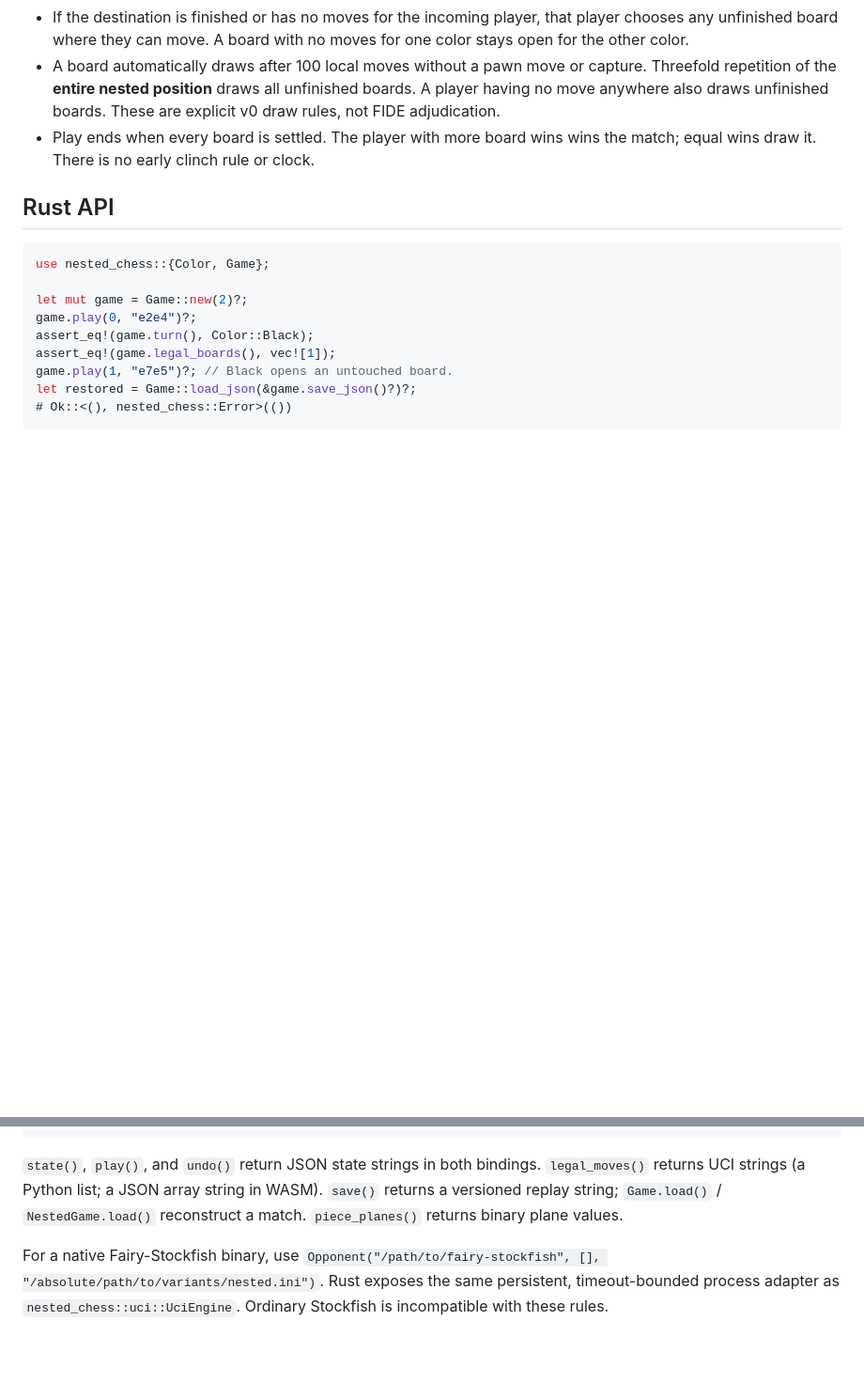
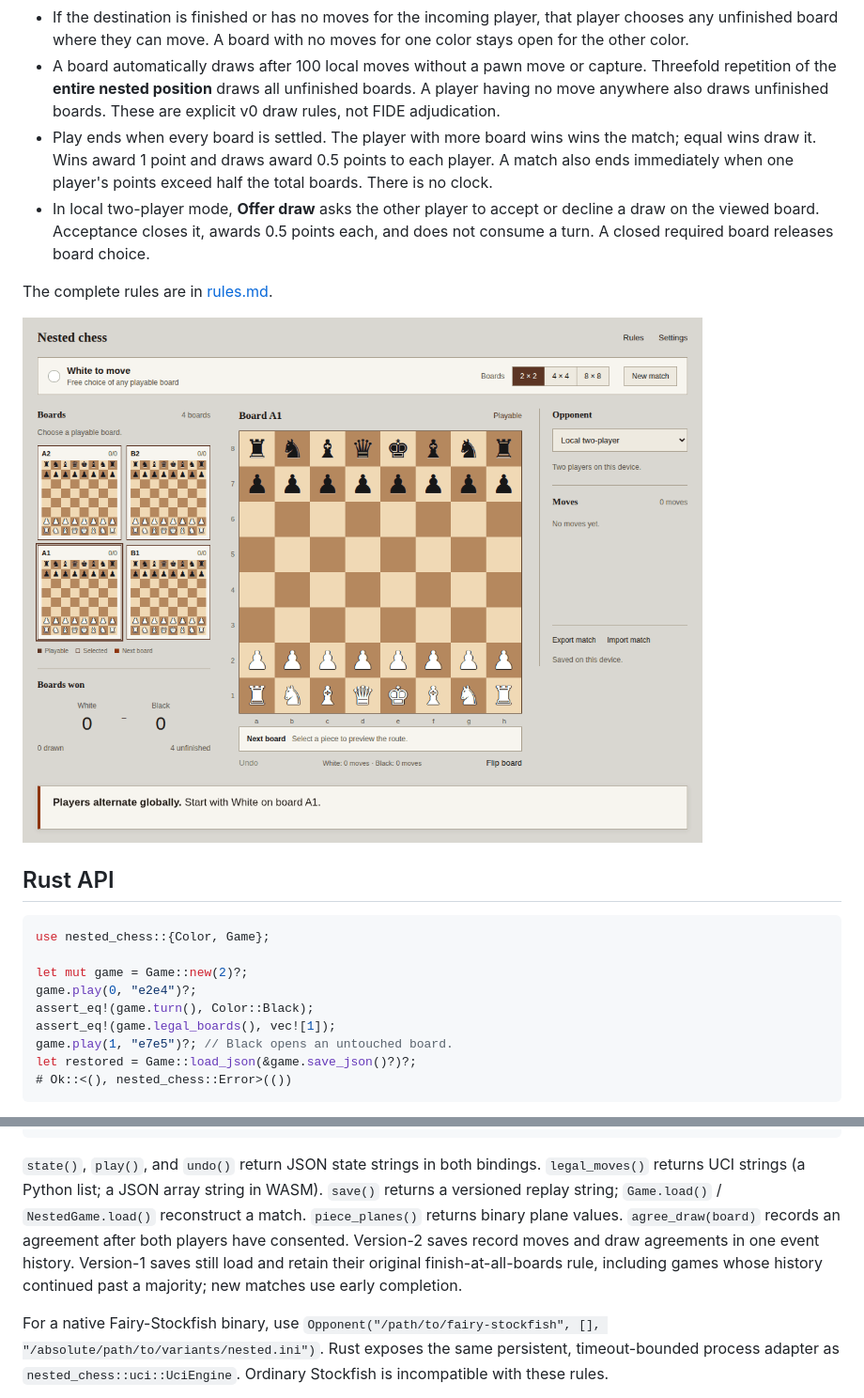
Before and after one commit to balbok0/nested-chess, a Markdown page: README.md, 2 parts joined by grey strips. Shown at 94% size. Rendered like a GitHub page; pictures changed too: web/rules.gif (added); blank space fills up the shorter version.

Commit message:
Score board draws equally and record local draw agreements

```diff
--- a/README.md
+++ b/README.md
@@ -92,7 +92,16 @@ backend, accounts, or external inference service is needed.
   unfinished boards. A player having no move anywhere also draws unfinished
   boards. These are explicit v0 draw rules, not FIDE adjudication.
 - Play ends when every board is settled. The player with more board wins wins
-  the match; equal wins draw it. There is no early clinch rule or clock.
+  the match; equal wins draw it. Wins award 1 point and draws award 0.5 points to
+  each player. A match also ends immediately when one player's points exceed half
+  the total boards. There is no clock.
+- In local two-player mode, **Offer draw** asks the other player to accept or
+  decline a draw on the viewed board. Acceptance closes it, awards 0.5 points each,
+  and does not consume a turn. A closed required board releases board choice.
+
+The complete rules are in [rules.md](rules.md).
+
+![Routing and uneven local turns, demonstrated in 14.6 seconds](web/rules.gif)
 
 ## Rust API
 
@@ -153,6 +162,10 @@ game.play(1, move)
 `legal_moves()` returns UCI strings (a Python list; a JSON array string in WASM).
 `save()` returns a versioned replay string; `Game.load()` / `NestedGame.load()`
 reconstruct a match. `piece_planes()` returns binary plane values.
+`agree_draw(board)` records an agreement after both players have consented.
+Version-2 saves record moves and draw agreements in one event history. Version-1
+saves still load and retain their original finish-at-all-boards rule, including
+games whose history continued past a majority; new matches use early completion.
 
 For a native Fairy-Stockfish binary, use
 `Opponent("/path/to/fairy-stockfish", [], "/absolute/path/to/variants/nested.ini")`.
```
Also changed, not shown: rules.md (added, +11 -0 lines), web/rules-still.png (added), 11 other files.
